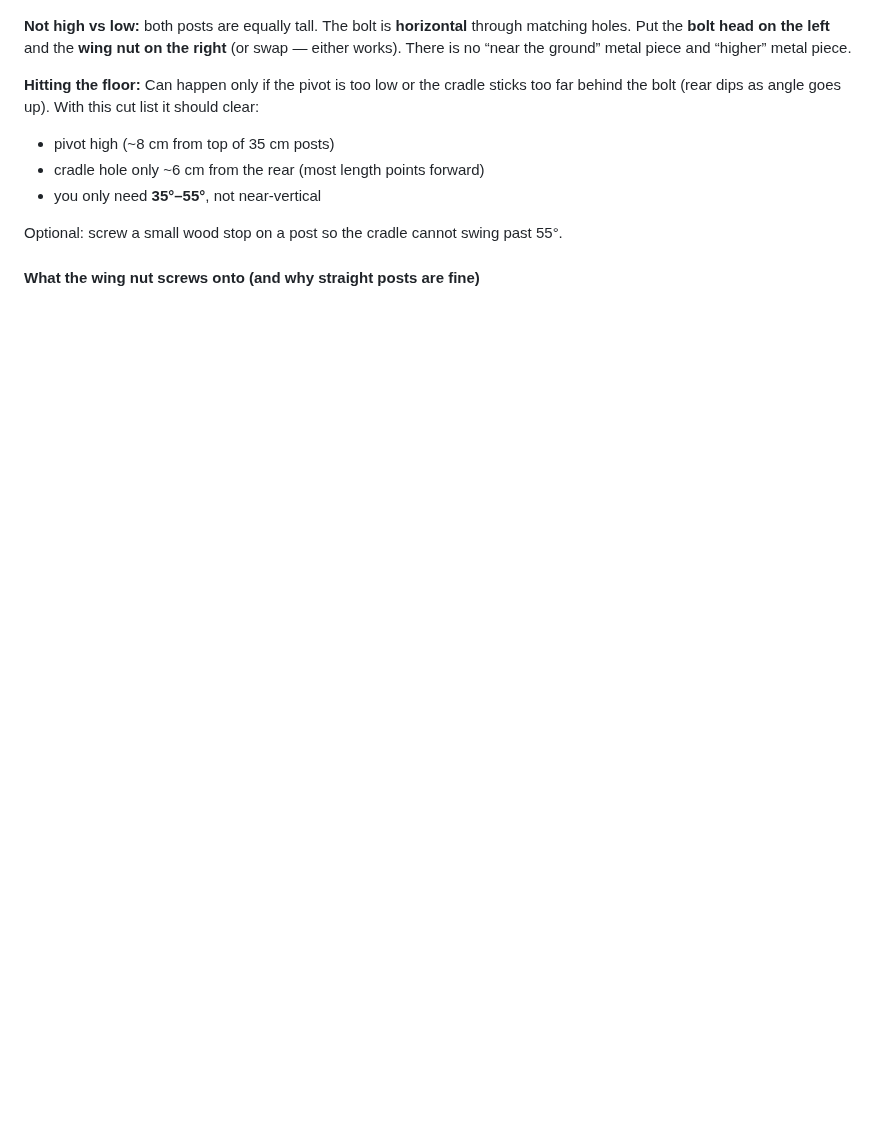
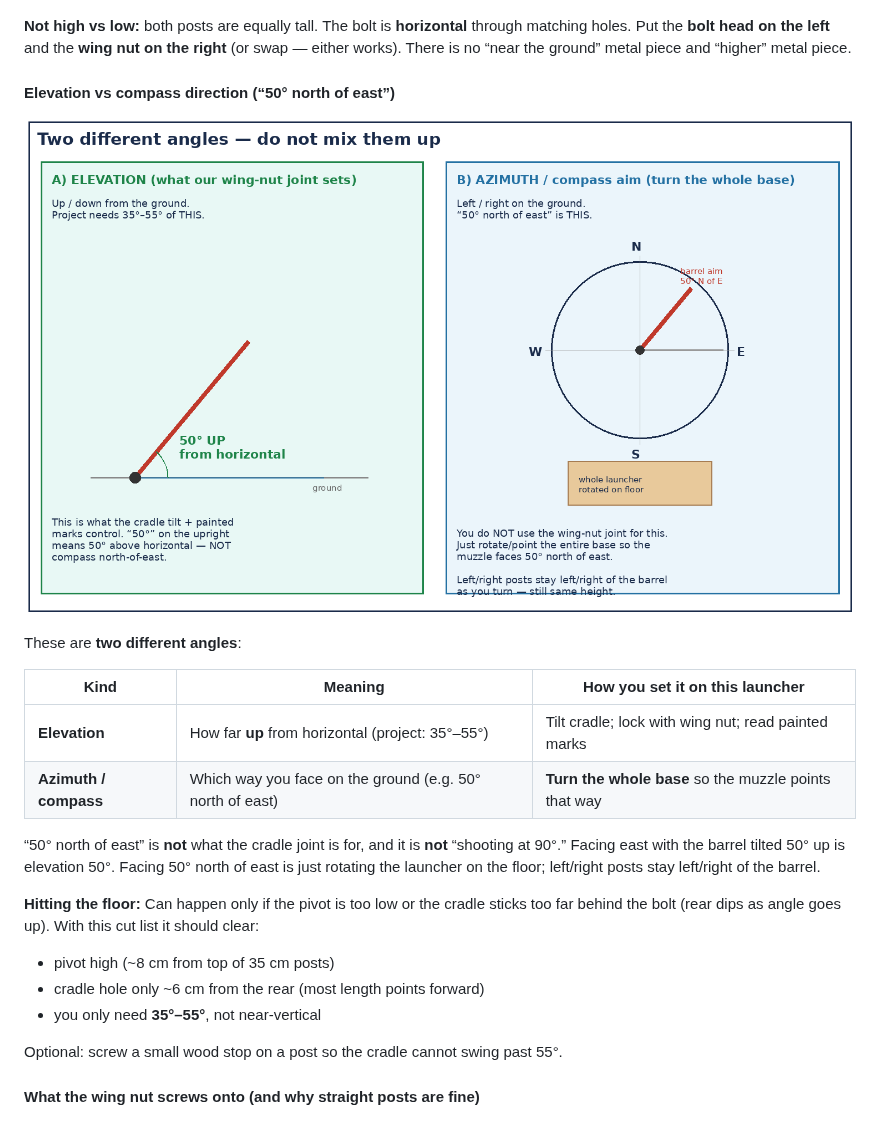
Before and after one commit to Egamerk/AP-Physics-project, a Markdown page: docs/AP_Physics_Projectile_Launcher_Shopping_Guide.md, the part around the change. GitHub-like rendering; pictures changed too: docs/assets/elevation-vs-azimuth.png (added); blank space fills up the shorter version.

Commit message:
Clarify elevation tilt vs compass azimuth aiming
Cradle joint sets up/down angle; turn the whole base for
directions like 50 degrees north of east.

Co-authored-by: Egamerk <Egamerk@users.noreply.github.com>

```diff
--- a/docs/AP_Physics_Projectile_Launcher_Shopping_Guide.md
+++ b/docs/AP_Physics_Projectile_Launcher_Shopping_Guide.md
@@ -120,6 +120,19 @@ That is the whole metal story. The bolt does not pick degrees. The wing nut does
 ![Bolt head LEFT, wing nut RIGHT — both posts same height](assets/left-right-bolt-wingnut.png)
 
 **Not high vs low:** both posts are equally tall. The bolt is **horizontal** through matching holes. Put the **bolt head on the left** and the **wing nut on the right** (or swap — either works). There is no “near the ground” metal piece and “higher” metal piece.
+
+#### Elevation vs compass direction (“50° north of east”)
+
+![Elevation tilt vs compass azimuth](assets/elevation-vs-azimuth.png)
+
+These are **two different angles**:
+
+| Kind | Meaning | How you set it on this launcher |
+|---|---|---|
+| **Elevation** | How far **up** from horizontal (project: 35°–55°) | Tilt cradle; lock with wing nut; read painted marks |
+| **Azimuth / compass** | Which way you face on the ground (e.g. 50° north of east) | **Turn the whole base** so the muzzle points that way |
+
+“50° north of east” is **not** what the cradle joint is for, and it is **not** “shooting at 90°.” Facing east with the barrel tilted 50° up is elevation 50°. Facing 50° north of east is just rotating the launcher on the floor; left/right posts stay left/right of the barrel.
 
 **Hitting the floor:** Can happen only if the pivot is too low or the cradle sticks too far behind the bolt (rear dips as angle goes up). With this cut list it should clear:
 - pivot high (~8 cm from top of 35 cm posts)
```
